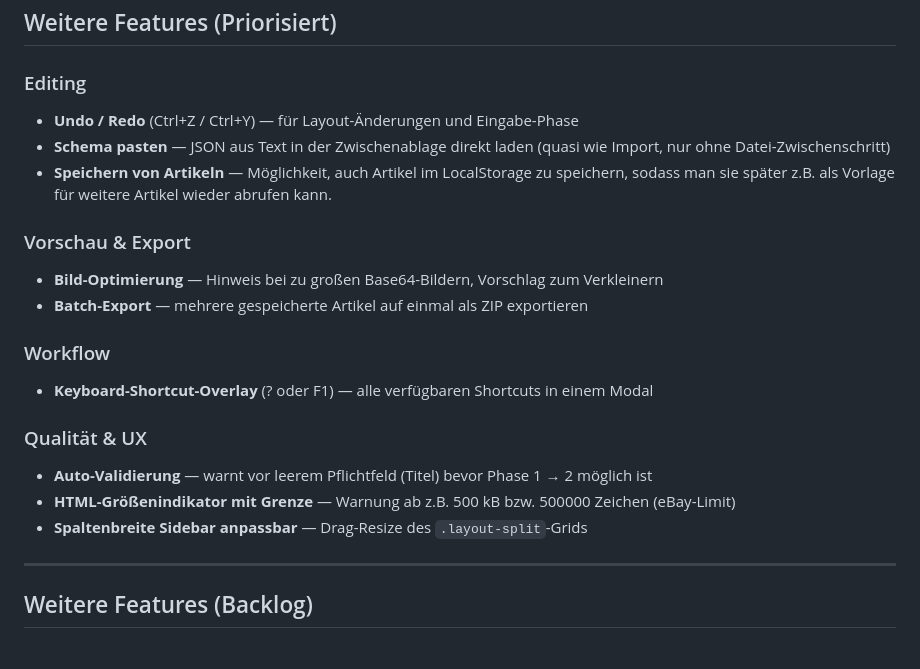
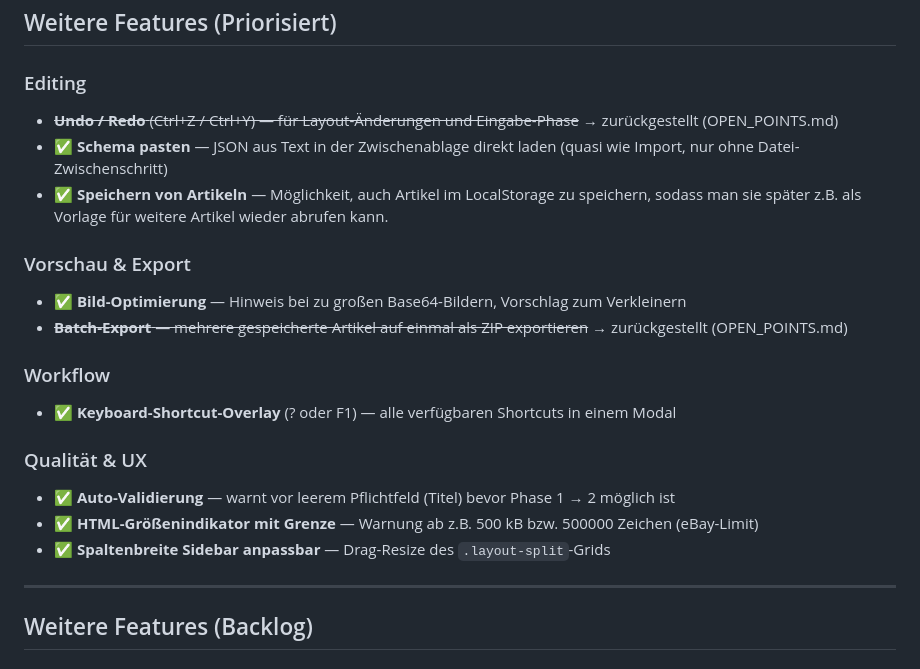
Before and after one commit to relexx/ebay-template-generator, a Markdown page: docs/IDEAS.md, the part around the change. Rendered like a GitHub page.

```diff
--- a/docs/IDEAS.md
+++ b/docs/IDEAS.md
@@ -88,24 +88,24 @@ Ursprüngliche Vorschläge, die in `Constants.AvailableIcons` aufgenommen wurden
 
 ### Editing
 
-- **Undo / Redo** (Ctrl+Z / Ctrl+Y) — für Layout-Änderungen und Eingabe-Phase
-- **Schema pasten** — JSON aus Text in der Zwischenablage direkt laden (quasi wie Import, nur ohne Datei-Zwischenschritt)
-- **Speichern von Artikeln** — Möglichkeit, auch Artikel im LocalStorage zu speichern, sodass man sie später z.B. als Vorlage für weitere Artikel wieder abrufen kann.
+- ~~**Undo / Redo** (Ctrl+Z / Ctrl+Y) — für Layout-Änderungen und Eingabe-Phase~~ → zurückgestellt (OPEN_POINTS.md)
+- ✅ **Schema pasten** — JSON aus Text in der Zwischenablage direkt laden (quasi wie Import, nur ohne Datei-Zwischenschritt)
+- ✅ **Speichern von Artikeln** — Möglichkeit, auch Artikel im LocalStorage zu speichern, sodass man sie später z.B. als Vorlage für weitere Artikel wieder abrufen kann.
 
 ### Vorschau & Export
 
-- **Bild-Optimierung** — Hinweis bei zu großen Base64-Bildern, Vorschlag zum Verkleinern
-- **Batch-Export** — mehrere gespeicherte Artikel auf einmal als ZIP exportieren
+- ✅ **Bild-Optimierung** — Hinweis bei zu großen Base64-Bildern, Vorschlag zum Verkleinern
+- ~~**Batch-Export** — mehrere gespeicherte Artikel auf einmal als ZIP exportieren~~ → zurückgestellt (OPEN_POINTS.md)
 
 ### Workflow
 
-- **Keyboard-Shortcut-Overlay** (? oder F1) — alle verfügbaren Shortcuts in einem Modal
+- ✅ **Keyboard-Shortcut-Overlay** (? oder F1) — alle verfügbaren Shortcuts in einem Modal
 
 ### Qualität & UX
 
-- **Auto-Validierung** — warnt vor leerem Pflichtfeld (Titel) bevor Phase 1 → 2 möglich ist
-- **HTML-Größenindikator mit Grenze** — Warnung ab z.B. 500 kB bzw. 500000 Zeichen (eBay-Limit)
-- **Spaltenbreite Sidebar anpassbar** — Drag-Resize des `.layout-split`-Grids
+- ✅ **Auto-Validierung** — warnt vor leerem Pflichtfeld (Titel) bevor Phase 1 → 2 möglich ist
+- ✅ **HTML-Größenindikator mit Grenze** — Warnung ab z.B. 500 kB bzw. 500000 Zeichen (eBay-Limit)
+- ✅ **Spaltenbreite Sidebar anpassbar** — Drag-Resize des `.layout-split`-Grids
 
 ---
 
```
Also changed, not shown: OPEN_POINTS.md (added, +53 -0 lines), README.md (+16 -1 lines).
